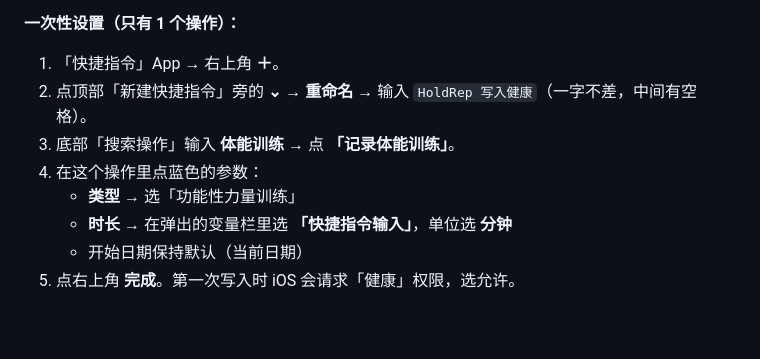
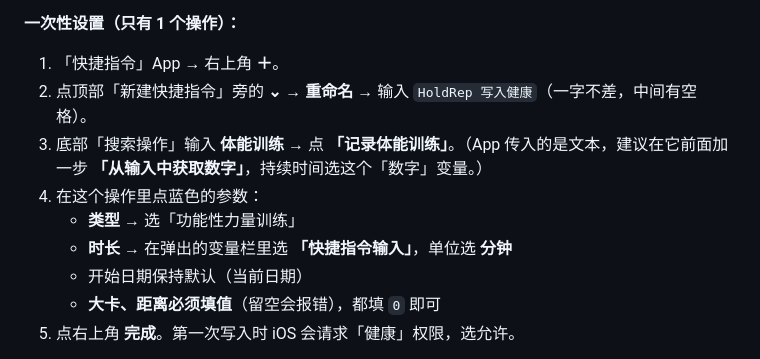
Before and after one commit to matrixle/holdrep, a Markdown page: README.md, the part around the change. GitHub-like rendering; blank space fills up the shorter version.

Commit message:
README: Health shortcut needs number conversion and non-empty calories/distance
Co-Authored-By: Claude Opus 5.5 <noreply@anthropic.com>
Claude-Session: https://claude.ai/code/session_01XewEdyNi6UnLeCDkKyZCXP

```diff
--- a/README.md
+++ b/README.md
@@ -55,11 +55,12 @@ python3 serve.py 192.168.x.x.pem 192.168.x.x-key.pem
 
 1. 「快捷指令」App → 右上角 **＋**。
 2. 点顶部「新建快捷指令」旁的 **⌄** → **重命名** → 输入 `HoldRep 写入健康`（一字不差，中间有空格）。
-3. 底部「搜索操作」输入 **体能训练** → 点 **「记录体能训练」**。
+3. 底部「搜索操作」输入 **体能训练** → 点 **「记录体能训练」**。（App 传入的是文本，建议在它前面加一步 **「从输入中获取数字」**，持续时间选这个「数字」变量。）
 4. 在这个操作里点蓝色的参数：
    - **类型** → 选「功能性力量训练」
    - **时长** → 在弹出的变量栏里选 **「快捷指令输入」**，单位选 **分钟**
    - 开始日期保持默认（当前日期）
+   - **大卡、距离必须填值**（留空会报错），都填 `0` 即可
 5. 点右上角 **完成**。第一次写入时 iOS 会请求「健康」权限，选允许。
 
 说明：开始时间取的是「点按钮那一刻」，所以训练结束后立刻点最准；从历史里补写旧记录，时间会记成当前时间。
```
